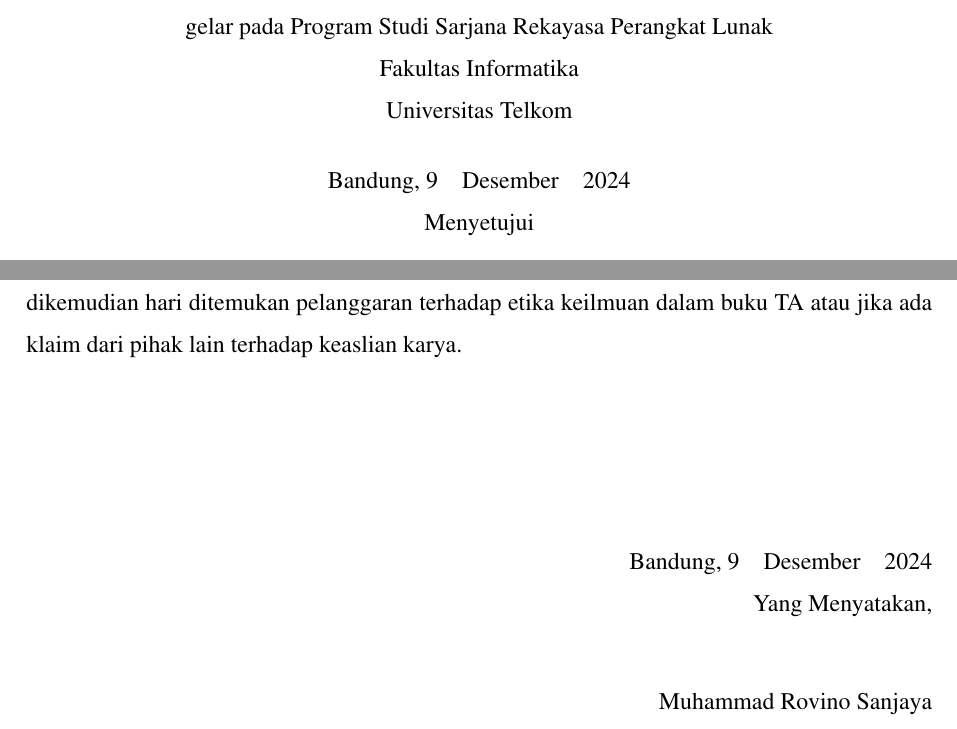
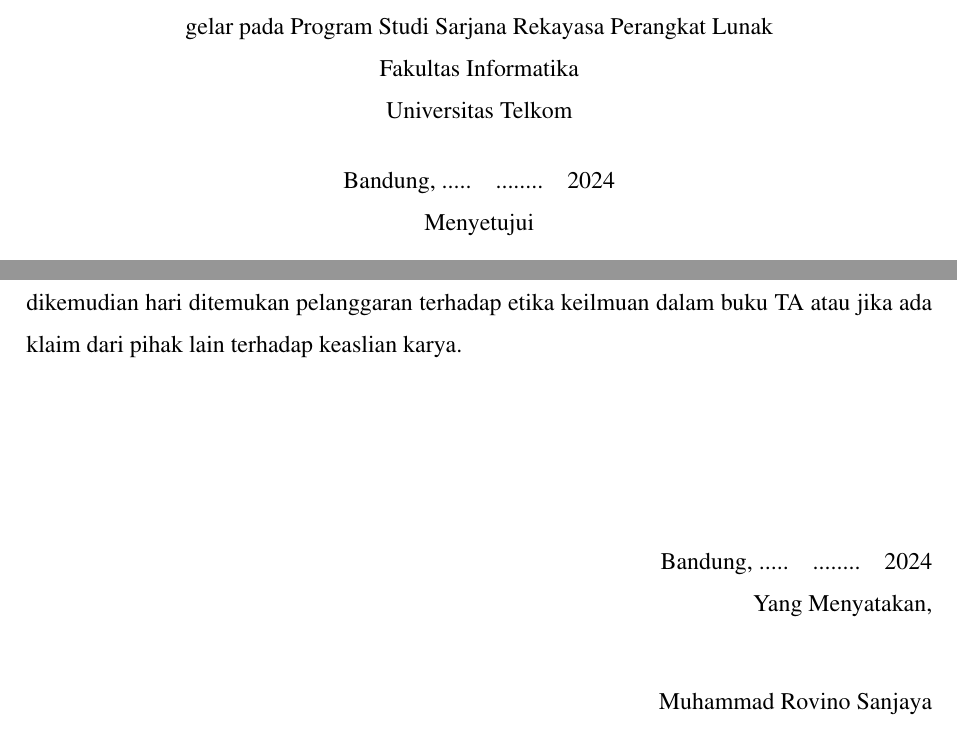
Before and after one commit to Soviena/jurnal-ta, a LaTeX document (main.tex): two parts of pages 2 and 3 of 25, joined at a grey line, cut so that both start at the same text. Compiled offline with pdfLaTeX.

Commit message:
fix penanggalan

```diff
--- a/main.tex
+++ b/main.tex
@@ -96,8 +96,8 @@
 \newcommand{\NIM}{1302204044} %Jangan lupa hapus tanda ( dan )
 \newcommand{\Prodi}{Rekayasa Perangkat Lunak}
 
-\newcommand{\Tanggal}{\the\day} % Tanggal Pengesahan
-\newcommand{\Bulan}{Desember} % Bulan PENGESAHAN
+\newcommand{\Tanggal}{.....} % Tanggal Pengesahan
+\newcommand{\Bulan}{........} % Bulan PENGESAHAN
 \newcommand{\Tahun}{2024} % Bulan Pengesahan
 \newcommand{\PembimbingSatu}{(Dr. Mira Kania Sabariah, S.T., M.T.)}
 \newcommand{\NIPPembimbingSatu}{14770011}
```
Also changed, not shown: Implementasi NestJS dan Prisma pada pengembangan Backend Monolitik pada Aplikasi Web Antria.pdf (added), main.pdf.
